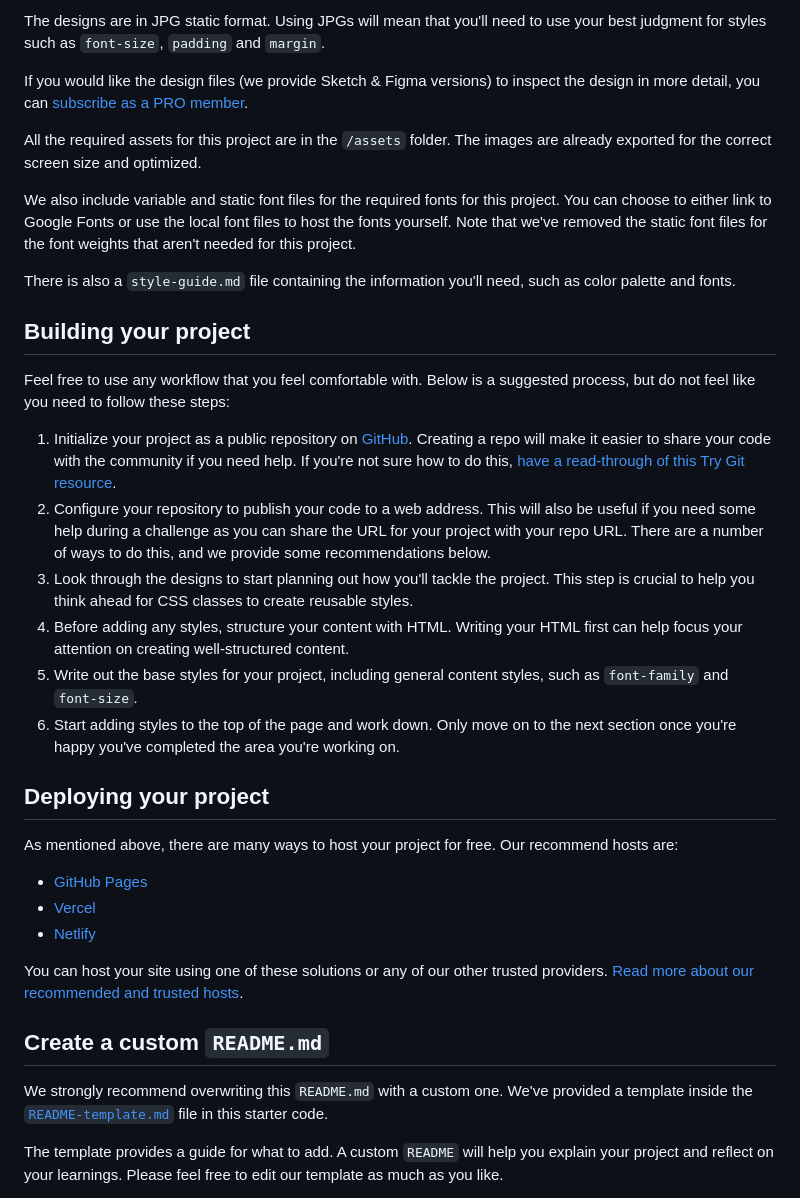
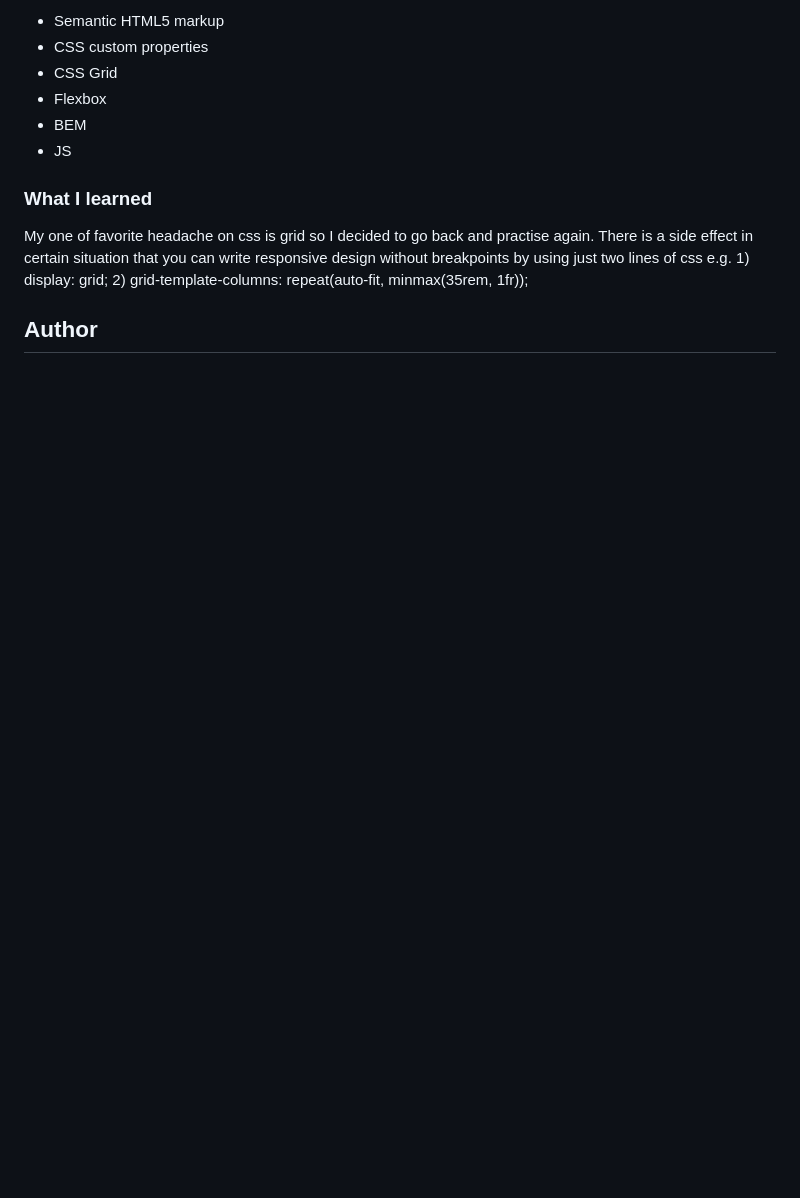
Before and after one commit to AlgirdasU/News-homepage-main, a Markdown page: README.md, the part around the change printed below. Rendered like a GitHub page; blank space fills up the shorter version.

```diff
--- a/README.md
+++ b/README.md
@@ -30,38 +40,14 @@ Your task is to build out the project to the designs inside the `/design` folder
 
-The designs are in JPG static format. Using JPGs will mean that you'll need to use your best judgment for styles such as `font-size`, `padding` and `margin`.
+- Semantic HTML5 markup
+- CSS custom properties
+- CSS Grid
+- Flexbox
+- BEM
+- JS
 
-If you would like the design files (we provide Sketch & Figma versions) to inspect the design in more detail, you can [subscribe as a PRO member](https://www.frontendmentor.io/pro).
+### What I learned
 
-All the required assets for this project are in the `/assets` folder. The images are already exported for the correct screen size and optimized.
+My one of favorite headache on css is grid so I decided to go back and practise again. There is a side effect in certain situation that you can write responsive design without breakpoints by using just two lines of css e.g. 1) display: grid; 2) grid-template-columns: repeat(auto-fit, minmax(35rem, 1fr));
 
-We also include variable and static font files for the required fonts for this project. You can choose to either link to Google Fonts or use the local font files to host the fonts yourself. Note that we've removed the static font files for the font weights that aren't needed for this project.
+## Author
 
-There is also a `style-guide.md` file containing the information you'll need, such as color palette and fonts.
-
-## Building your project
-
-Feel free to use any workflow that you feel comfortable with. Below is a suggested process, but do not feel like you need to follow these steps:
-
-1. Initialize your project as a public repository on [GitHub](https://github.com/). Creating a repo will make it easier to share your code with the community if you need help. If you're not sure how to do this, [have a read-through of this Try Git resource](https://try.github.io/).
-2. Configure your repository to publish your code to a web address. This will also be useful if you need some help during a challenge as you can share the URL for your project with your repo URL. There are a number of ways to do this, and we provide some recommendations below.
-3. Look through the designs to start planning out how you'll tackle the project. This step is crucial to help you think ahead for CSS classes to create reusable styles.
-4. Before adding any styles, structure your content with HTML. Writing your HTML first can help focus your attention on creating well-structured content.
-5. Write out the base styles for your project, including general content styles, such as `font-family` and `font-size`.
-6. Start adding styles to the top of the page and work down. Only move on to the next section once you're happy you've completed the area you're working on.
-
-## Deploying your project
-
-As mentioned above, there are many ways to host your project for free. Our recommend hosts are:
-
-- [GitHub Pages](https://pages.github.com/)
-- [Vercel](https://vercel.com/)
-- [Netlify](https://www.netlify.com/)
-
-You can host your site using one of these solutions or any of our other trusted providers. [Read more about our recommended and trusted hosts](https://medium.com/frontend-mentor/frontend-mentor-trusted-hosting-providers-bf000dfebe).
-
-## Create a custom `README.md`
-
-We strongly recommend overwriting this `README.md` with a custom one. We've provided a template inside the [`README-template.md`](./README-template.md) file in this starter code.
-
-The template provides a guide for what to add. A custom `README` will help you explain your project and reflect on your learnings. Please feel free to edit our template as much as you like.
-
```
Also changed, not shown: other parts of README.md (+29 -44 lines), README-template.md (deleted, +0 -112 lines), images/desktop.jpg (added), images/lighthouse.jpg (added), images/mobile.jpg (added), 10 other files.
